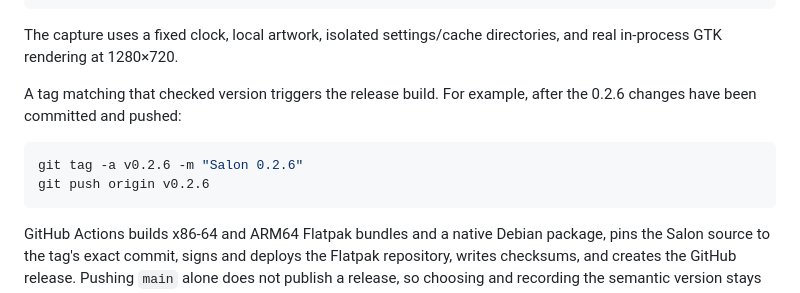
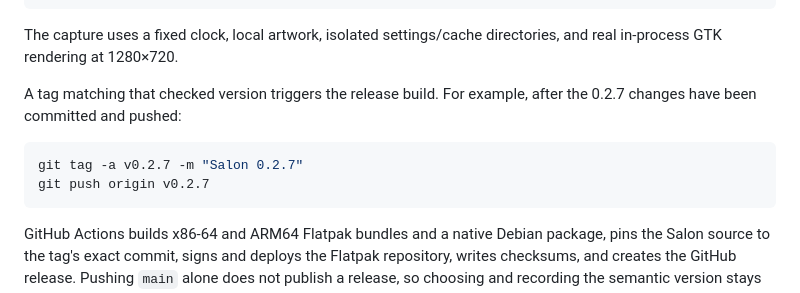
Before and after one commit to alexydaher/salon, a Markdown page: README.md, the part around one of its changes. GitHub-like rendering.

````diff
--- a/README.md
+++ b/README.md
@@ -390,11 +390,11 @@ The capture uses a fixed clock, local artwork, isolated settings/cache
 directories, and real in-process GTK rendering at 1280×720.
 
 A tag matching that checked version triggers the release build. For example,
-after the 0.2.6 changes have been committed and pushed:
+after the 0.2.7 changes have been committed and pushed:
 
 ```sh
-git tag -a v0.2.6 -m "Salon 0.2.6"
-git push origin v0.2.6
+git tag -a v0.2.7 -m "Salon 0.2.7"
+git push origin v0.2.7
 ```
 
 GitHub Actions builds x86-64 and ARM64 Flatpak bundles and a native Debian
````
Also changed, not shown: other parts of README.md (+7 -7 lines), CHANGELOG.md (+14 -0 lines), docs/release-checklist.md (+1 -1 lines), docs/screenshots/home.png, 14 other files.
